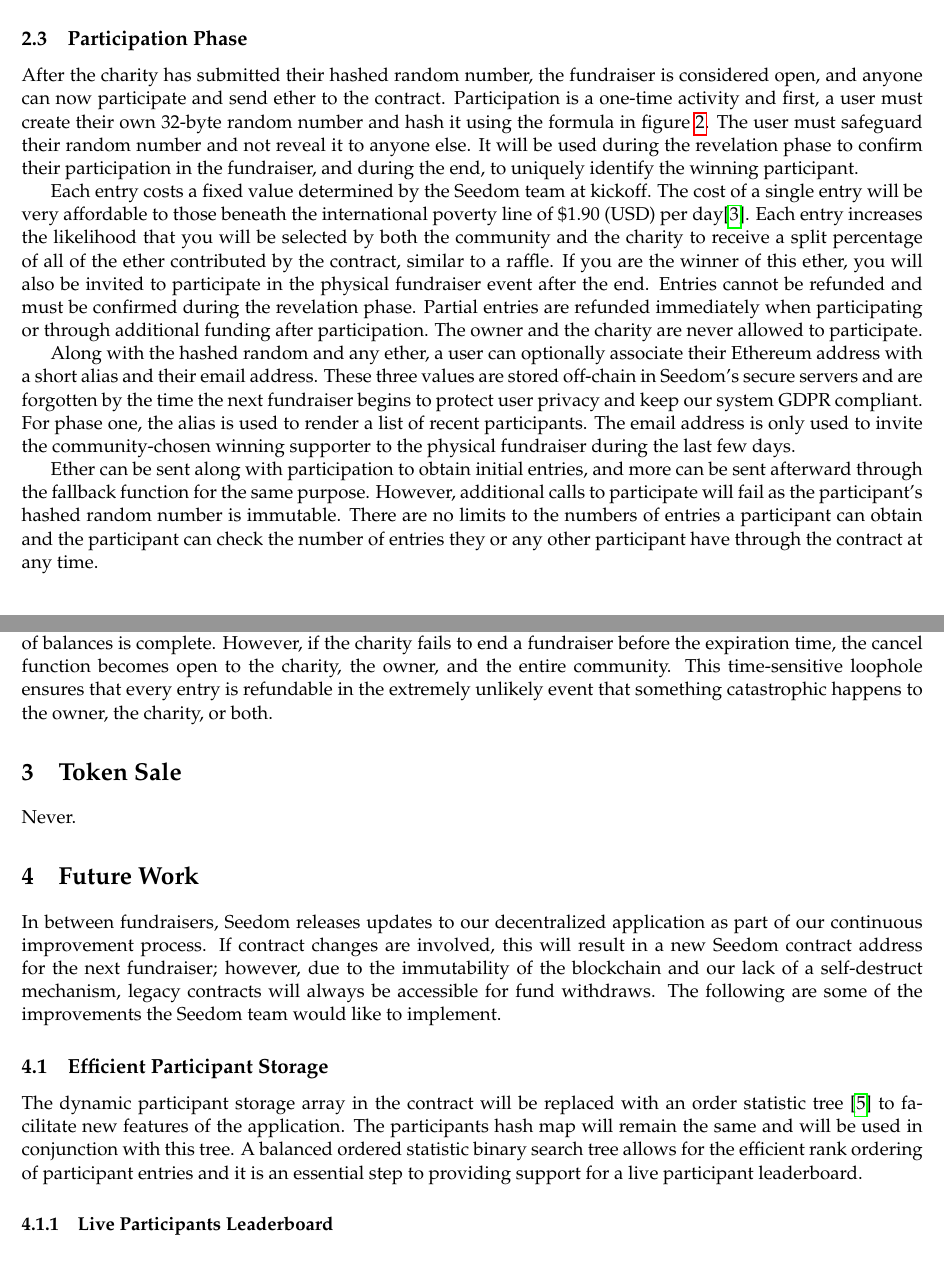
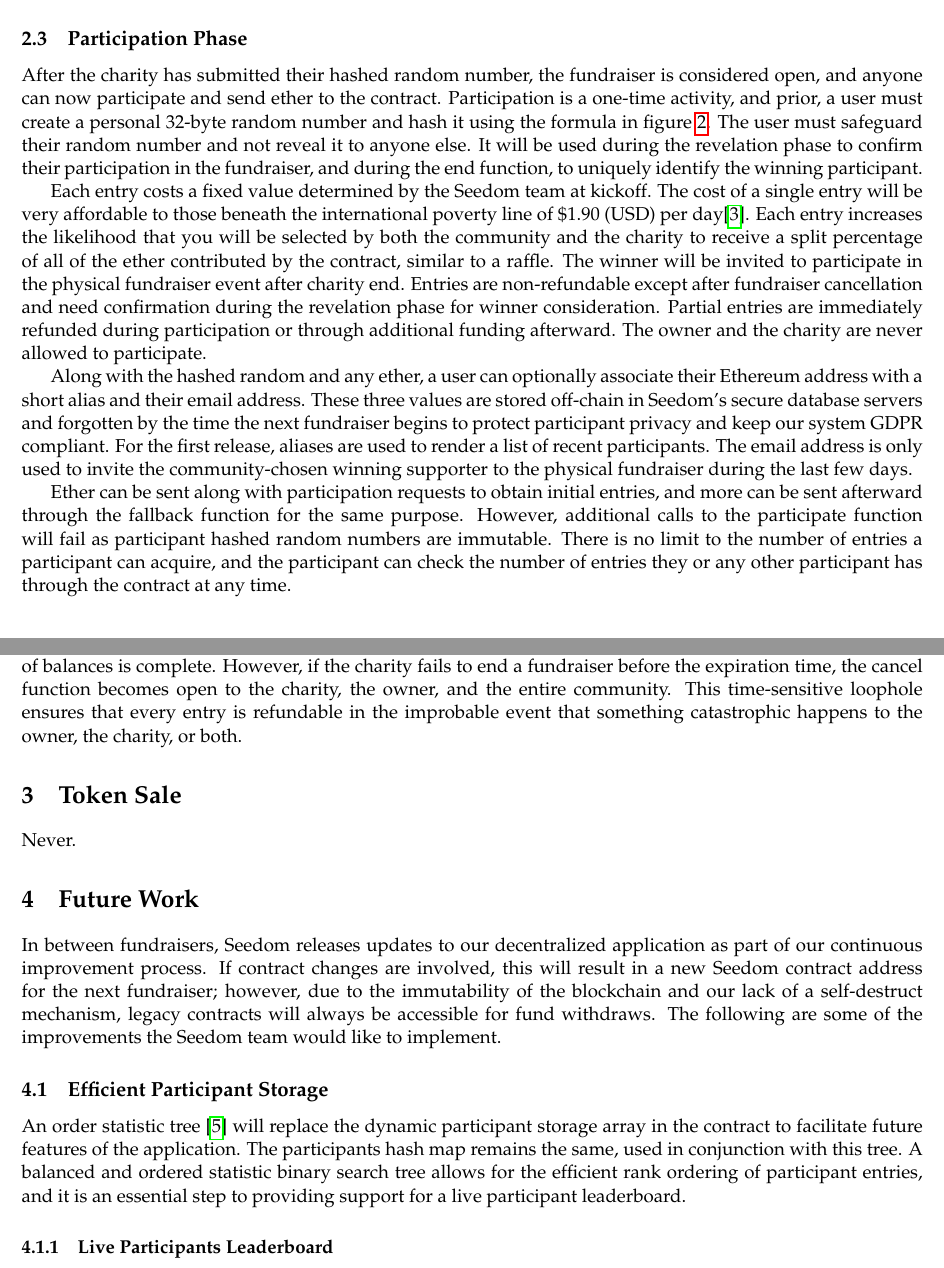
Before and after one commit to TeamPalmTree/charity-whitepaper, a LaTeX paper (seedom.tex): two parts of pages 6 and 9 of 11, joined at a grey line, cut so that both start at the same text. Compiled offline with pdfLaTeX.

Commit message:
second pass

```diff
--- a/seedom.tex
+++ b/seedom.tex
@@ -167,13 +167,13 @@
 
 \subsection{Participation Phase}
 
-After the charity has submitted their hashed random number, the fundraiser is considered open, and anyone can now participate and send ether to the contract. Participation is a one-time activity and first, a user must create their own 32-byte random number and hash it using the formula in figure \ref{figure:hashedRandomNumberFormula}. The user must safeguard their random number and not reveal it to anyone else. It will be used during the revelation phase to confirm their participation in the fundraiser, and during the end, to uniquely identify the winning participant.
+After the charity has submitted their hashed random number, the fundraiser is considered open, and anyone can now participate and send ether to the contract. Participation is a one-time activity, and prior, a user must create a personal 32-byte random number and hash it using the formula in figure \ref{figure:hashedRandomNumberFormula}. The user must safeguard their random number and not reveal it to anyone else. It will be used during the revelation phase to confirm their participation in the fundraiser, and during the end function, to uniquely identify the winning participant.
 
-Each entry costs a fixed value determined by the Seedom team at kickoff. The cost of a single entry will be very affordable to those beneath the international poverty line of \$1.90 (USD) per day\cite{1}. Each entry increases the likelihood that you will be selected by both the community and the charity to receive a split percentage of all of the ether contributed by the contract, similar to a raffle. If you are the winner of this ether, you will also be invited to participate in the physical fundraiser event after the end. Entries cannot be refunded and must be confirmed during the revelation phase. Partial entries are refunded immediately when participating or through additional funding after participation. The owner and the charity are never allowed to participate.
+Each entry costs a fixed value determined by the Seedom team at kickoff. The cost of a single entry will be very affordable to those beneath the international poverty line of \$1.90 (USD) per day\cite{1}. Each entry increases the likelihood that you will be selected by both the community and the charity to receive a split percentage of all of the ether contributed by the contract, similar to a raffle. The winner will be invited to participate in the physical fundraiser event after charity end. Entries are non-refundable except after fundraiser cancellation and need confirmation during the revelation phase for winner consideration. Partial entries are immediately refunded during participation or through additional funding afterward. The owner and the charity are never allowed to participate.
 
-Along with the hashed random and any ether, a user can optionally associate their Ethereum address with a short alias and their email address. These three values are stored off-chain in Seedom's secure servers and are forgotten by the time the next fundraiser begins to protect user privacy and keep our system GDPR compliant. For phase one, the alias is used to render a list of recent participants. The email address is only used to invite the community-chosen winning supporter to the physical fundraiser during the last few days.
+Along with the hashed random and any ether, a user can optionally associate their Ethereum address with a short alias and their email address. These three values are stored off-chain in Seedom's secure database servers and forgotten by the time the next fundraiser begins to protect participant privacy and keep our system GDPR compliant. For the first release, aliases are used to render a list of recent participants. The email address is only used to invite the community-chosen winning supporter to the physical fundraiser during the last few days.
 
-Ether can be sent along with participation to obtain initial entries, and more can be sent afterward through the fallback function for the same purpose. However, additional calls to participate will fail as the participant's hashed random number is immutable. There are no limits to the numbers of entries a participant can obtain and the participant can check the number of entries they or any other participant have through the contract at any time.
+Ether can be sent along with participation requests to obtain initial entries, and more can be sent afterward through the fallback function for the same purpose. However, additional calls to the participate function will fail as participant hashed random numbers are immutable. There is no limit to the number of entries a participant can acquire, and the participant can check the number of entries they or any other participant has through the contract at any time.
 
 \begin{figure}[H]
 \begin{center}
@@ -233,7 +233,7 @@
 
 At any time after kickoff, but before charity seed, both the charity and the owner can cancel the fundraiser. Cancellation is a simple process that refunds all participant entries obtained during the participation phase. The contract map of balances updates with these refunds. After the cancellation function is complete, users may withdraw their refunds using the withdraw function. Gas costs are non-refundable.
 
-After the charity calls the end function, cancellation is impossible as the appropriation of funds in the map of balances is complete. However, if the charity fails to end a fundraiser before the expiration time, the cancel function becomes open to the charity, the owner, and the entire community. This time-sensitive loophole ensures that every entry is refundable in the extremely unlikely event that something catastrophic happens to the owner, the charity, or both.
+After the charity calls the end function, cancellation is impossible as the appropriation of funds in the map of balances is complete. However, if the charity fails to end a fundraiser before the expiration time, the cancel function becomes open to the charity, the owner, and the entire community. This time-sensitive loophole ensures that every entry is refundable in the improbable event that something catastrophic happens to the owner, the charity, or both.
 
 \section{Token Sale}
 Never.
@@ -244,7 +244,7 @@
 
 \subsection{Efficient Participant Storage}
 
-The dynamic participant storage array in the contract will be replaced with an order statistic tree \cite{5} to facilitate new features of the application. The participants hash map will remain the same and will be used in conjunction with this tree. A balanced ordered statistic binary search tree allows for the efficient rank ordering of participant entries and it is an essential step to providing support for a live participant leaderboard.
+An order statistic tree \cite{5} will replace the dynamic participant storage array in the contract to facilitate future features of the application. The participants hash map remains the same, used in conjunction with this tree. A balanced and ordered statistic binary search tree allows for the efficient rank ordering of participant entries, and it is an essential step to providing support for a live participant leaderboard.
 
 \subsubsection{Live Participants Leaderboard}
 
```
Also changed, not shown: seedom.pdf, seedom.tex (20 more changed lines).
